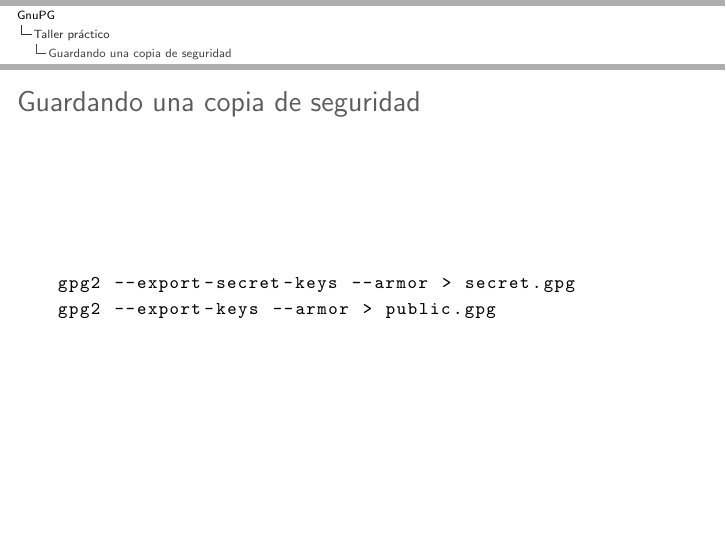
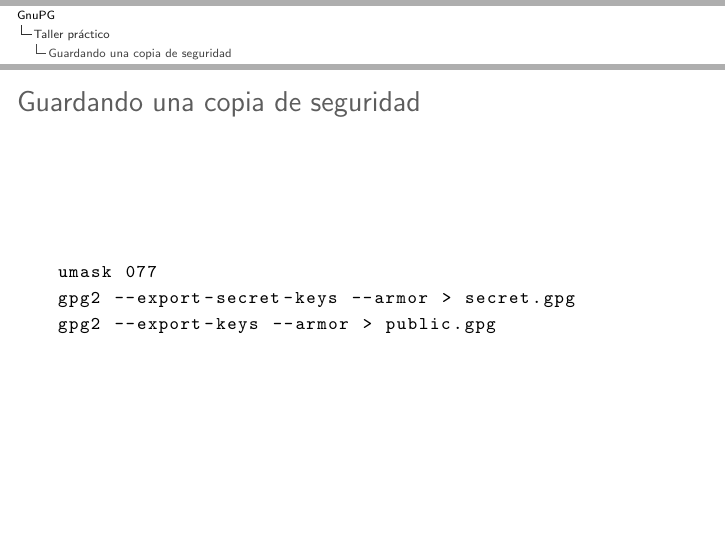
Before and after one commit to umazalakain/gpg-introduction, LaTeX slides (talk.tex): page 15 of 28. Compiled offline with pdfLaTeX.

Commit message:
Set umask before exporting secret keys

```diff
--- a/talk.tex
+++ b/talk.tex
@@ -233,6 +233,7 @@ gpg2 --gen-revoke sixto.rodriguez@riseup.net
 \subsection{Guardando una copia de seguridad}
 \begin{frame}[fragile]{Guardando una copia de seguridad}
 \begin{lstlisting}
+umask 077
 gpg2 --export-secret-keys --armor > secret.gpg
 gpg2 --export-keys --armor > public.gpg
 \end{lstlisting}
```
